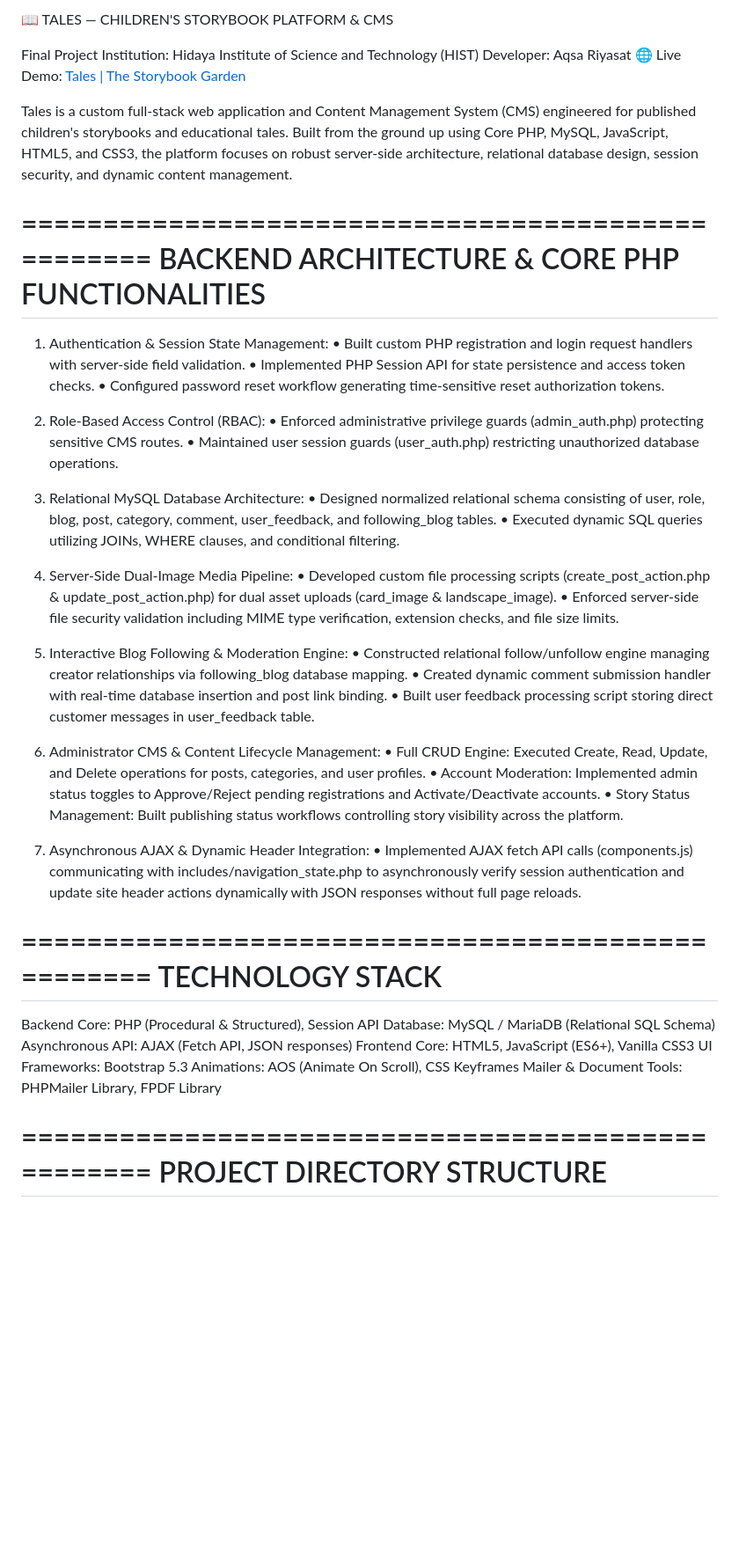
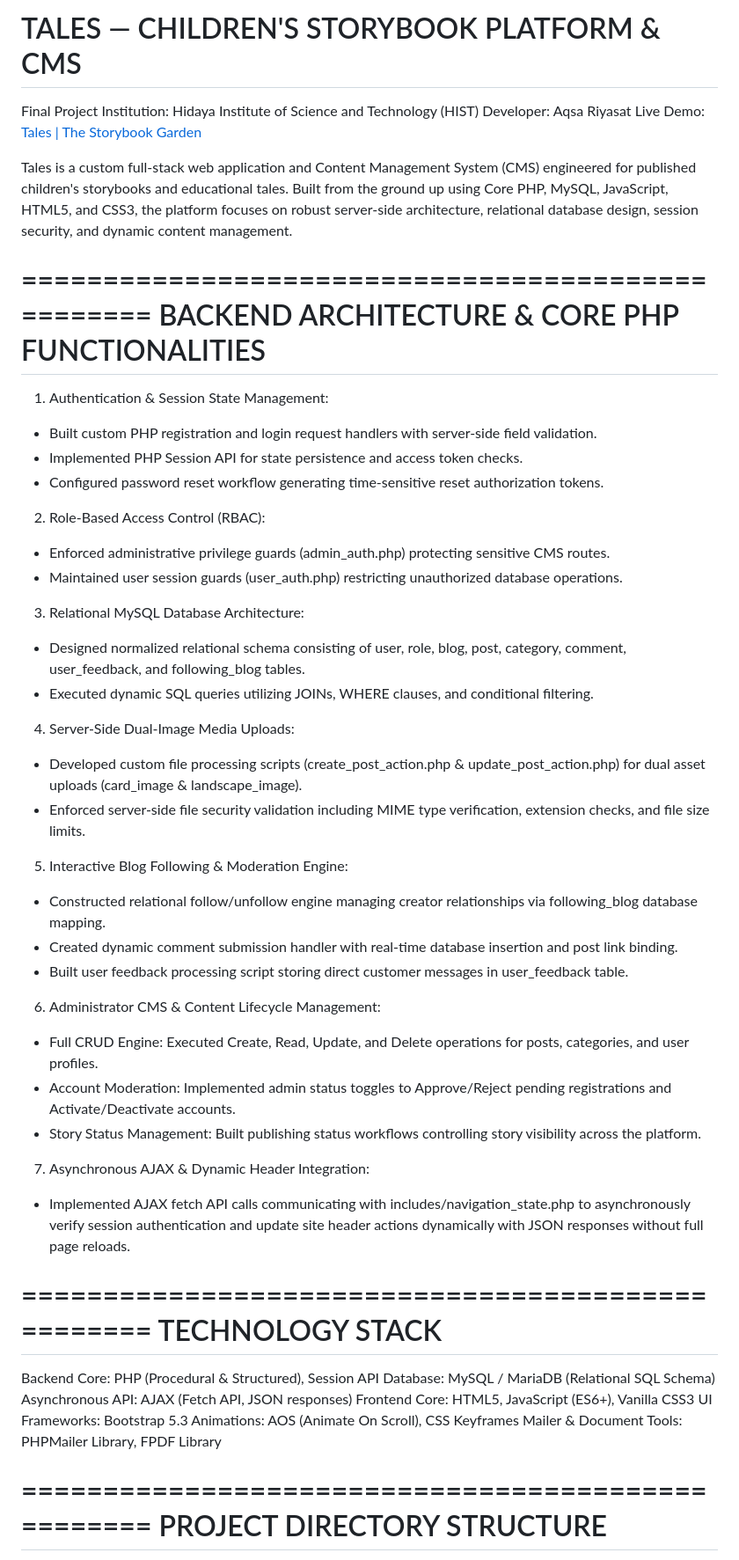
Before and after one commit to AqsaRiasat/Blog-App-Hist-final-project-, a Markdown page: README.md, the part around one of its changes. Shown at 88% size. Rendered like a GitHub page; blank space fills up the shorter version.

Commit message:
Refactor README for better formatting and clarity
Updated README formatting and improved clarity in descriptions.

````diff
--- a/README.md
+++ b/README.md
@@ -1,9 +1,10 @@
-📖 TALES — CHILDREN'S STORYBOOK PLATFORM & CMS
+TALES — CHILDREN'S STORYBOOK PLATFORM & CMS
+==================================================
 
 Final Project
 Institution: Hidaya Institute of Science and Technology (HIST)
 Developer: Aqsa Riyasat
-🌐 Live Demo: [Tales | The Storybook Garden](https://blogapp.byethost18.com/)
+Live Demo: [Tales | The Storybook Garden](https://blogapp.byethost18.com/)
 
 Tales is a custom full-stack web application and Content Management System (CMS) engineered for published children's storybooks and educational tales. Built from the ground up using Core PHP, MySQL, JavaScript, HTML5, and CSS3, the platform focuses on robust server-side architecture, relational database design, session security, and dynamic content management.
 
@@ -12,34 +13,34 @@ BACKEND ARCHITECTURE & CORE PHP FUNCTIONALITIES
 ==================================================
 
 1. Authentication & Session State Management:
-• Built custom PHP registration and login request handlers with server-side field validation.
-• Implemented PHP Session API for state persistence and access token checks.
-• Configured password reset workflow generating time-sensitive reset authorization tokens.
+- Built custom PHP registration and login request handlers with server-side field validation.
+- Implemented PHP Session API for state persistence and access token checks.
+- Configured password reset workflow generating time-sensitive reset authorization tokens.
 
 2. Role-Based Access Control (RBAC):
-• Enforced administrative privilege guards (admin_auth.php) protecting sensitive CMS routes.
-• Maintained user session guards (user_auth.php) restricting unauthorized database operations.
+- Enforced administrative privilege guards (admin_auth.php) protecting sensitive CMS routes.
+- Maintained user session guards (user_auth.php) restricting unauthorized database operations.
 
 3. Relational MySQL Database Architecture:
-• Designed normalized relational schema consisting of user, role, blog, post, category, comment, user_feedback, and following_blog tables.
-• Executed dynamic SQL queries utilizing JOINs, WHERE clauses, and conditional filtering.
+- Designed normalized relational schema consisting of user, role, blog, post, category, comment, user_feedback, and following_blog tables.
+- Executed dynamic SQL queries utilizing JOINs, WHERE clauses, and conditional filtering.
 
-4. Server-Side Dual-Image Media Pipeline:
-• Developed custom file processing scripts (create_post_action.php & update_post_action.php) for dual asset uploads (card_image & landscape_image).
-• Enforced server-side file security validation including MIME type verification, extension checks, and file size limits.
+4. Server-Side Dual-Image Media Uploads:
+- Developed custom file processing scripts (create_post_action.php & update_post_action.php) for dual asset uploads (card_image & landscape_image).
+- Enforced server-side file security validation including MIME type verification, extension checks, and file size limits.
 
 5. Interactive Blog Following & Moderation Engine:
-• Constructed relational follow/unfollow engine managing creator relationships via following_blog database mapping.
-• Created dynamic comment submission handler with real-time database insertion and post link binding.
-• Built user feedback processing script storing direct customer messages in user_feedback table.
+- Constructed relational follow/unfollow engine managing creator relationships via following_blog database mapping.
+- Created dynamic comment submission handler with real-time database insertion and post link binding.
+- Built user feedback processing script storing direct customer messages in user_feedback table.
 
 6. Administrator CMS & Content Lifecycle Management:
-• Full CRUD Engine: Executed Create, Read, Update, and Delete operations for posts, categories, and user profiles.
-• Account Moderation: Implemented admin status toggles to Approve/Reject pending registrations and Activate/Deactivate accounts.
-• Story Status Management: Built publishing status workflows controlling story visibility across the platform.
+- Full CRUD Engine: Executed Create, Read, Update, and Delete operations for posts, categories, and user profiles.
+- Account Moderation: Implemented admin status toggles to Approve/Reject pending registrations and Activate/Deactivate accounts.
+- Story Status Management: Built publishing status workflows controlling story visibility across the platform.
 
 7. Asynchronous AJAX & Dynamic Header Integration:
-• Implemented AJAX fetch API calls (components.js) communicating with includes/navigation_state.php to asynchronously verify session authentication and update site header actions dynamically with JSON responses without full page reloads.
+- Implemented AJAX fetch API calls communicating with includes/navigation_state.php to asynchronously verify session authentication and update site header actions dynamically with JSON responses without full page reloads.
 
 ==================================================
 TECHNOLOGY STACK
@@ -57,5 +58,6 @@ Mailer & Document Tools: PHPMailer Library, FPDF Library
 PROJECT DIRECTORY STRUCTURE
 ==================================================
 
+```text
 Online_Blogging_Application/
 ├── actions/
````
Also changed, not shown: other parts of README.md (+70 -69 lines).
